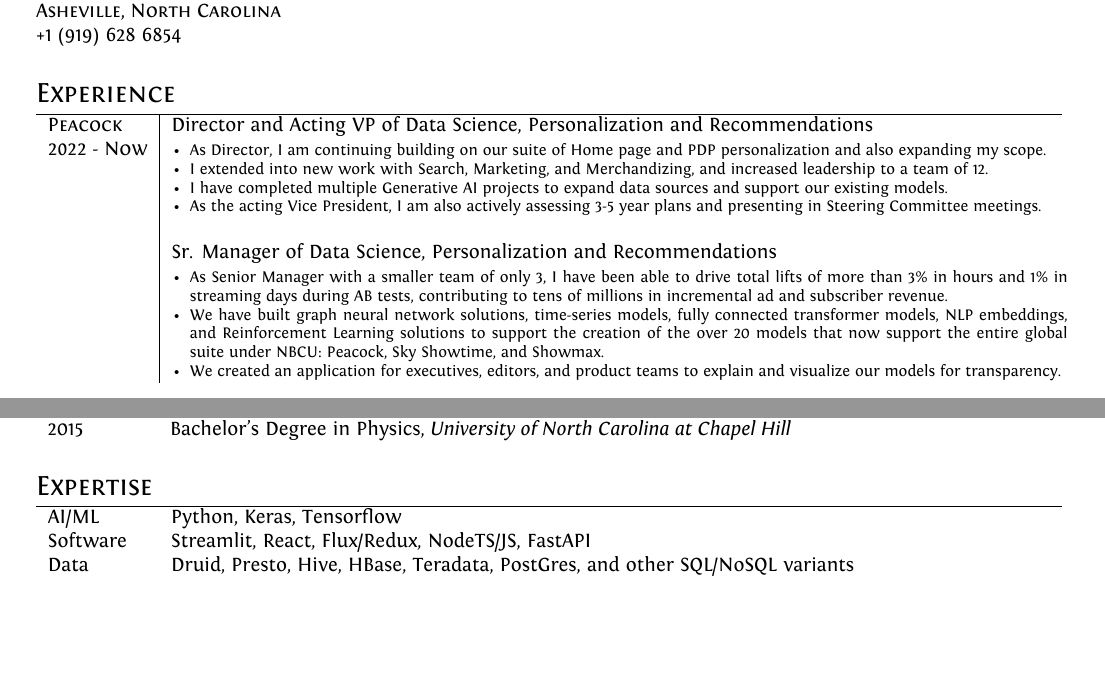
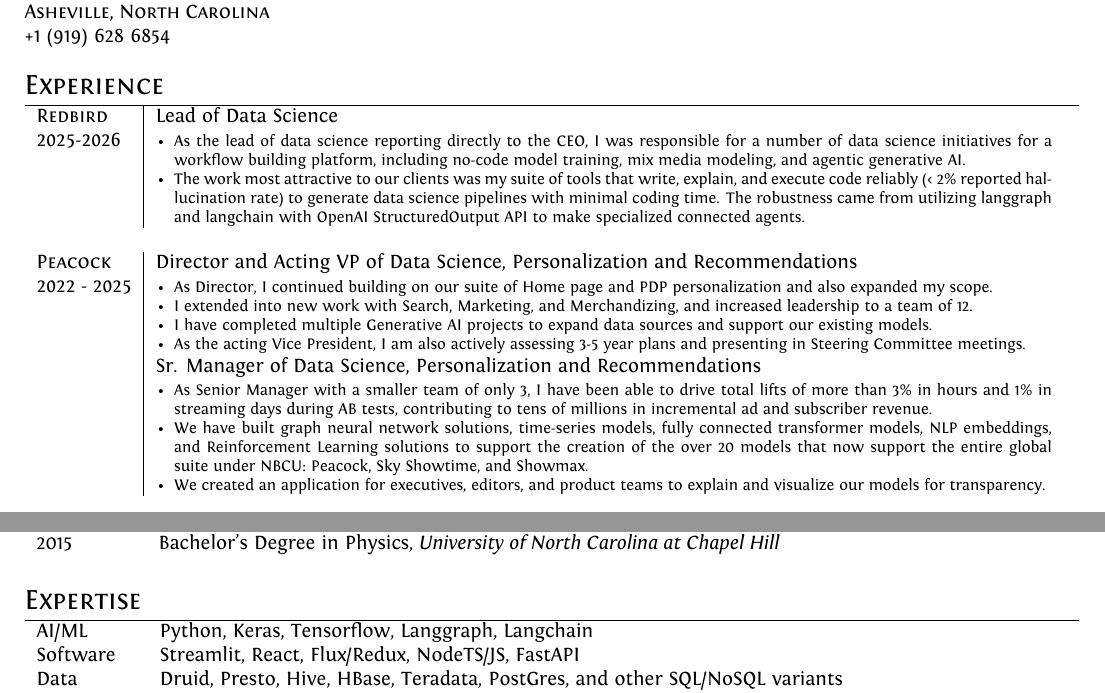
Before and after one commit to rbeauchemin/CV, a LaTeX CV (cv.tex): two parts of the page, joined at a grey line, cut so that both start at the same text, the shorter picture padded with empty space. The pictures show the PDF file cv.pdf that the author committed with the source.

Commit message:
cv update for redbird

```diff
--- a/cv.tex
+++ b/cv.tex
@@ -91,18 +91,27 @@
 
 \begin{tabular}{l|p{15.8cm}}
 %-----------------------------------------------
-
-\textsc{Peacock} & Director and Acting VP of Data Science, Personalization and Recommendations\\
-\textsc{2022 - Now} & \begin{minipage}[t]{\linewidth}
+\textsc{Redbird} & Lead of Data Science\\
+\textsc{2025-2026} & \begin{minipage}[t]{\linewidth}
 \begin{itemize}[nosep, after=\strut, leftmargin=*]
 \footnotesize{
-\item As Director, I am continuing building on our suite of Home page and PDP personalization and also expanding my scope.
+\item As the lead of data science reporting directly to the CEO, I was responsible for a number of data science initiatives for a workflow building platform, including no-code model training, mix media modeling, and agentic generative AI.
+\item The work most attractive to our clients was my suite of tools that write, explain, and execute code reliably (< 2\% reported hallucination rate) to generate data science pipelines with minimal coding time. The robustness came from utilizing langgraph and langchain with OpenAI StructuredOutput API to make specialized connected agents.}
+\end{itemize}
+\end{minipage}\\
+\multicolumn{2}{c}{} \\
+
+%-----------------------------------------------
+\textsc{Peacock} & Director and Acting VP of Data Science, Personalization and Recommendations\\
+\textsc{2022 - 2025} & \begin{minipage}[t]{\linewidth}
+\begin{itemize}[nosep, after=\strut, leftmargin=*]
+\footnotesize{
+\item As Director, I continued building on our suite of Home page and PDP personalization and also expanded my scope.
 \item I extended into new work with Search, Marketing, and Merchandizing, and increased leadership to a team of 12.
 \item I have completed multiple Generative AI projects to expand data sources and support our existing models.
 \item As the acting Vice President, I am also actively assessing 3-5 year plans and presenting in Steering Committee meetings.}
 \end{itemize}
 \end{minipage}\\
-\\
 & Sr. Manager of Data Science, Personalization and Recommendations\\
 & \begin{minipage}[t]{\linewidth}
 \begin{itemize}[nosep, after=\strut, leftmargin=*]
@@ -212,7 +218,7 @@
 \section{Expertise}
 
 \begin{tabular}{llp{11cm}}
-AI/ML & \hspace{0.25cm} Python, Keras, Tensorflow\\
+AI/ML & \hspace{0.25cm} Python, Keras, Tensorflow, Langgraph, Langchain\\
 Software & \hspace{0.25cm} Streamlit, React, Flux/Redux, NodeTS/JS, FastAPI\\
 Data & \hspace{0.25cm} Druid, Presto, Hive, HBase, Teradata, PostGres, and other SQL/NoSQL variants\\
 CICD & \hspace{0.25cm} Git, Jenkins\\
```
Also changed, not shown: cv.pdf, cv.tex (11 more changed lines), 4 other files.
